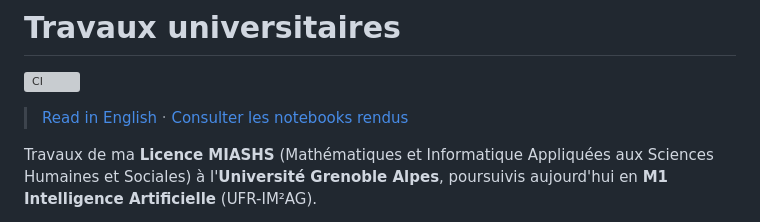
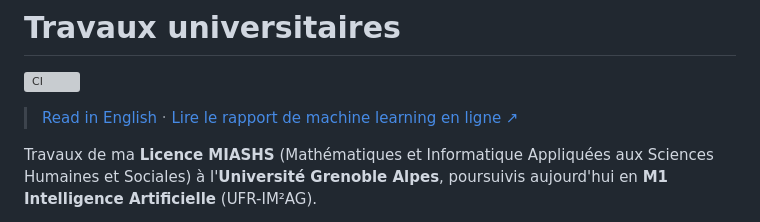
Before and after one commit to Tewf/University-Coursework, a Markdown page: README.fr.md, the part around the change. GitHub-like rendering; grey boxes are pictures that could not be loaded.

```diff
--- a/README.fr.md
+++ b/README.fr.md
@@ -2,7 +2,7 @@
 
 [![CI](https://github.com/Tewf/University-Coursework/actions/workflows/ci.yml/badge.svg)](https://github.com/Tewf/University-Coursework/actions/workflows/ci.yml)
 
-> [Read in English](README.md) · [Consulter les notebooks rendus](https://tewf.github.io/University-Coursework/)
+> [Read in English](README.md) · [Lire le rapport de machine learning en ligne ↗](https://tewf.github.io/University-Coursework/Bachelor/L3/S6/ComplementMath2/Projet/rapport/)
 
 Travaux de ma **Licence MIASHS** (Mathématiques et Informatique Appliquées aux
 Sciences Humaines et Sociales) à l'**Université Grenoble Alpes**, poursuivis
```
Also changed, not shown: README.md (+1 -1 lines).
